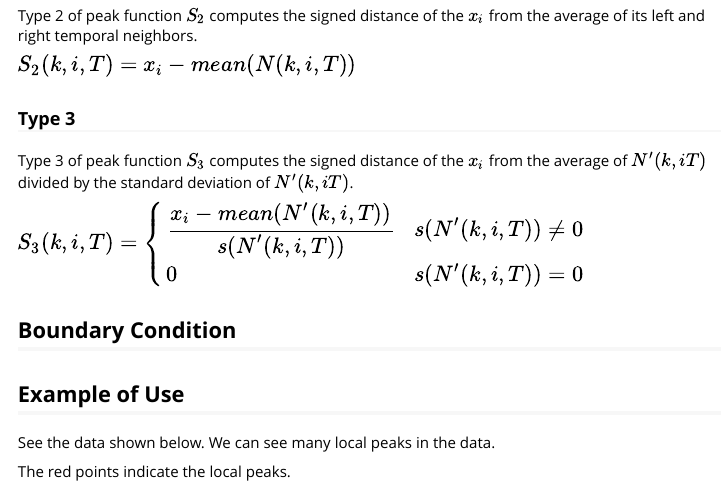
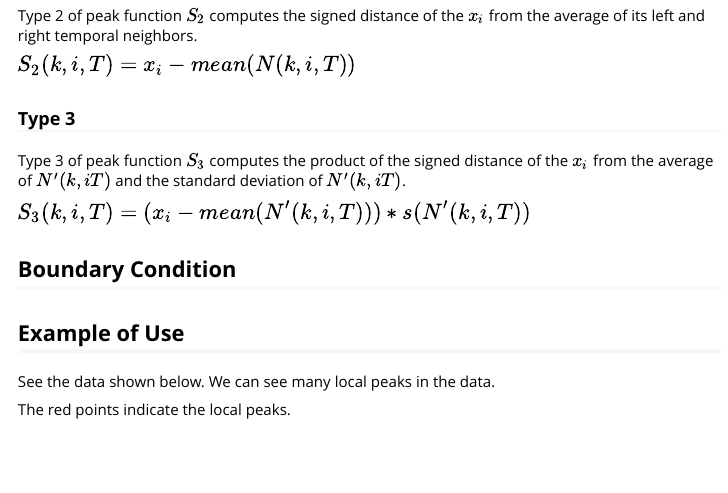
Before and after one commit to ShotaOchi/scorepeak, an R Markdown document (vignettes/intro.Rmd): the page in a window 1100 px wide, from 1150 px down. Rendered offline with R 4.5, knitr and Pandoc, with nearby package versions; some code elsewhere in the file could not run offline.

Commit message:
added new peak function

```diff
--- a/vignettes/intro.Rmd
+++ b/vignettes/intro.Rmd
@@ -83,14 +83,9 @@ $\large S_2(k,i,T)=x_i-mean(N(k,i,T))$
 
 ### Type 3
 
-Type 3 of peak function $S_3$ computes the signed distance of the $x_i$ from the average of $N'(k,iT)$ divided by the standard deviation of $N'(k,iT)$.
+Type 3 of peak function $S_3$ computes the product of the signed distance of the $x_i$ from the average of $N'(k,iT)$ and the standard deviation of $N'(k,iT)$.
 
-$\begin{equation}
-\large S_3(k,i,T)=\begin{cases}
-                   \dfrac{x_i-mean(N'(k,i,T))}{s(N'(k,i,T))} & s(N'(k,i,T))\neq0 \\
-                   0 & s(N'(k,i,T))=0
-                  \end{cases}
-\end{equation}$
+$\large S_3(k,i,T)=(x_i-mean(N'(k,i,T)))*s(N'(k,i,T))$
 
 ## Boundary Condition
 
```
Also changed, not shown: R/peak_functions.R (+13 -0 lines), 2 other files.
